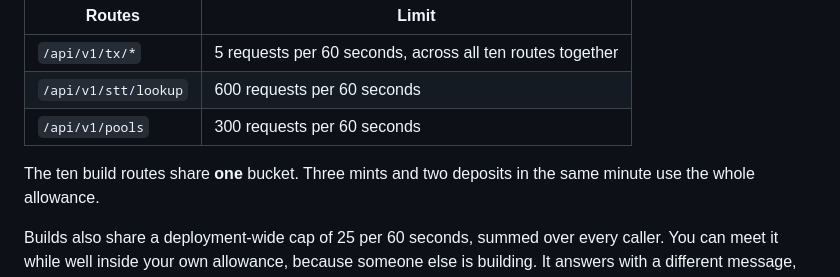
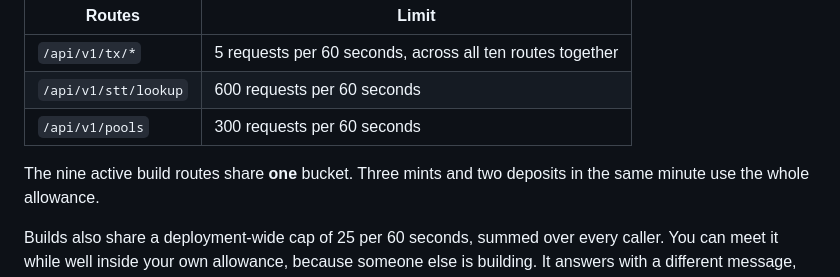
Before and after one commit to schaier-io/epora-wallet, a Markdown page: docs/api/README.md, the part around the change. Drawn GitHub-style.

Commit message:
docs(api): correct active route count

```diff
--- a/docs/api/README.md
+++ b/docs/api/README.md
@@ -685,7 +685,7 @@ Per client address, in a rolling window:
 | `/api/v1/stt/lookup` | 600 requests per 60 seconds |
 | `/api/v1/pools` | 300 requests per 60 seconds |
 
-The ten build routes share **one** bucket. Three mints and two deposits in the
+The nine active build routes share **one** bucket. Three mints and two deposits in the
 same minute use the whole allowance.
 
 Builds also share a deployment-wide cap of 25 per 60 seconds, summed over every
```
